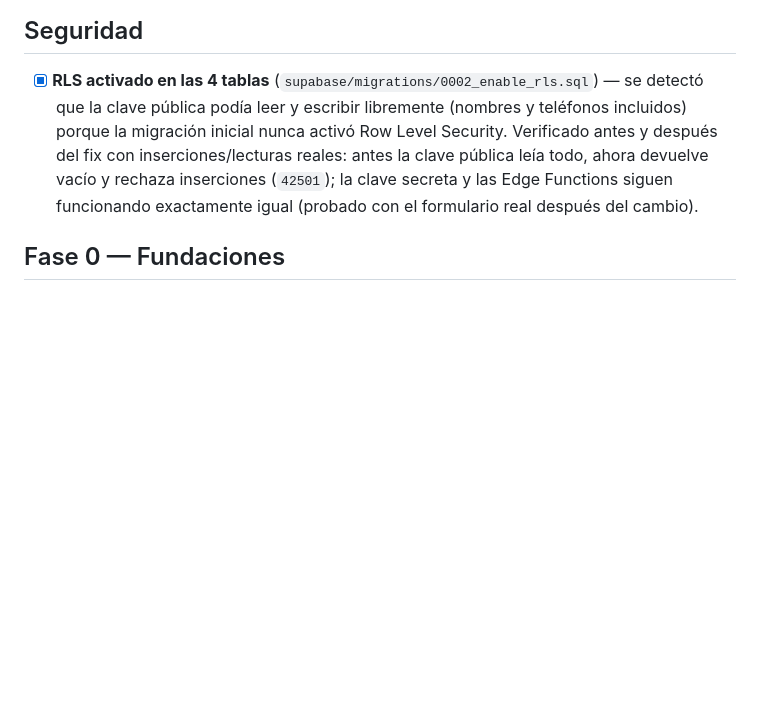
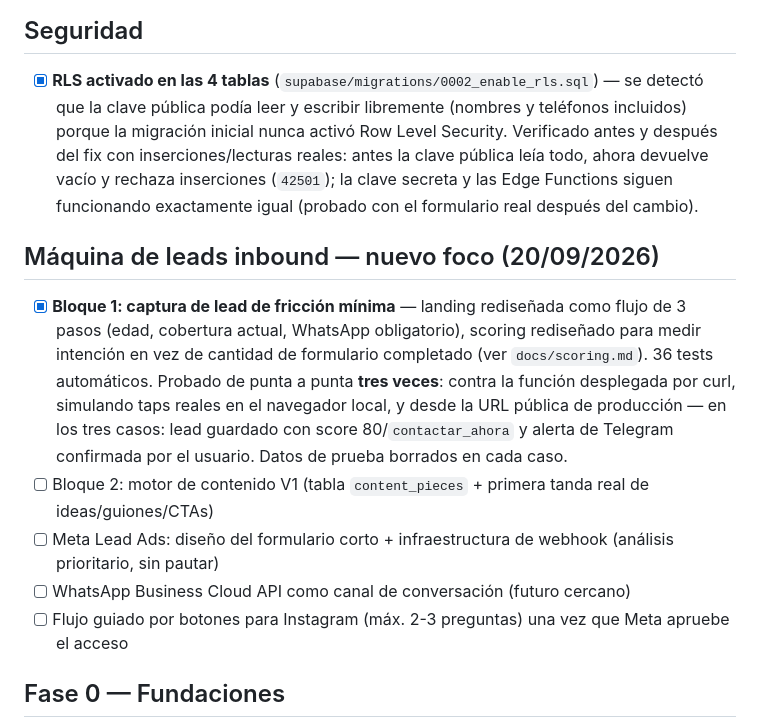
Before and after one commit to simonhaddadfederada/federada-inbound-engine, a Markdown page: TASKS.md, the part around the change. Drawn GitHub-style; blank space fills up the shorter version.

Commit message:
Marcar Bloque 1 (captura ultra simple) como probado de punta a punta
Co-Authored-By: Claude Sonnet 5 <noreply@anthropic.com>

```diff
--- a/TASKS.md
+++ b/TASKS.md
@@ -4,6 +4,13 @@ Se marca ✅ solo cuando algo fue efectivamente probado, no solo escrito.
 
 ## Seguridad
 - [x] **RLS activado en las 4 tablas** (`supabase/migrations/0002_enable_rls.sql`) — se detectó que la clave pública podía leer y escribir libremente (nombres y teléfonos incluidos) porque la migración inicial nunca activó Row Level Security. Verificado antes y después del fix con inserciones/lecturas reales: antes la clave pública leía todo, ahora devuelve vacío y rechaza inserciones (`42501`); la clave secreta y las Edge Functions siguen funcionando exactamente igual (probado con el formulario real después del cambio).
+
+## Máquina de leads inbound — nuevo foco (20/09/2026)
+- [x] **Bloque 1: captura de lead de fricción mínima** — landing rediseñada como flujo de 3 pasos (edad, cobertura actual, WhatsApp obligatorio), scoring rediseñado para medir intención en vez de cantidad de formulario completado (ver `docs/scoring.md`). 36 tests automáticos. Probado de punta a punta **tres veces**: contra la función desplegada por curl, simulando taps reales en el navegador local, y desde la URL pública de producción — en los tres casos: lead guardado con score 80/`contactar_ahora` y alerta de Telegram confirmada por el usuario. Datos de prueba borrados en cada caso.
+- [ ] Bloque 2: motor de contenido V1 (tabla `content_pieces` + primera tanda real de ideas/guiones/CTAs)
+- [ ] Meta Lead Ads: diseño del formulario corto + infraestructura de webhook (análisis prioritario, sin pautar)
+- [ ] WhatsApp Business Cloud API como canal de conversación (futuro cercano)
+- [ ] Flujo guiado por botones para Instagram (máx. 2-3 preguntas) una vez que Meta apruebe el acceso
 
 ## Fase 0 — Fundaciones
 - [x] Estructura del repositorio
```
